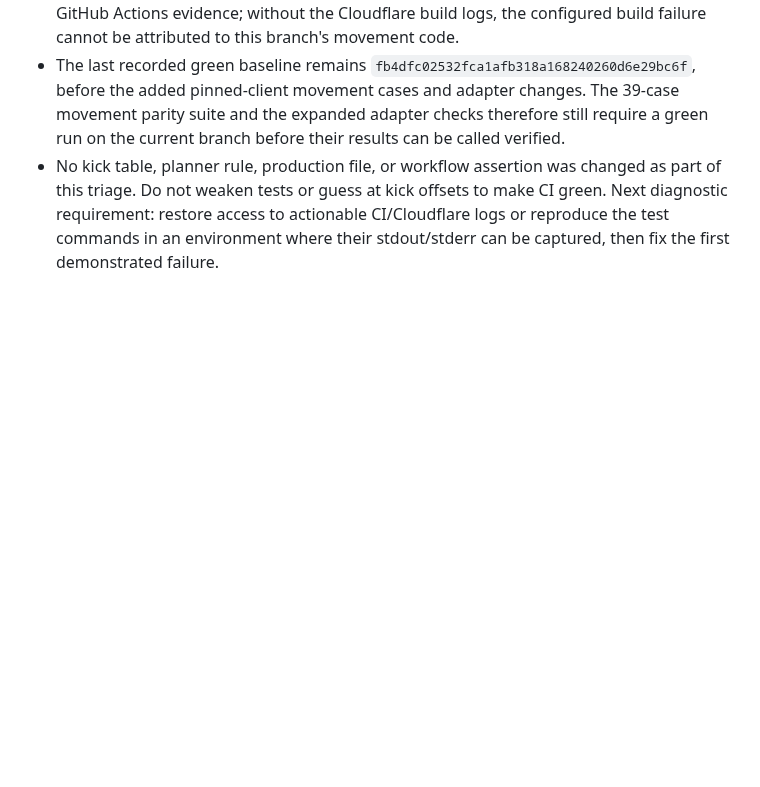
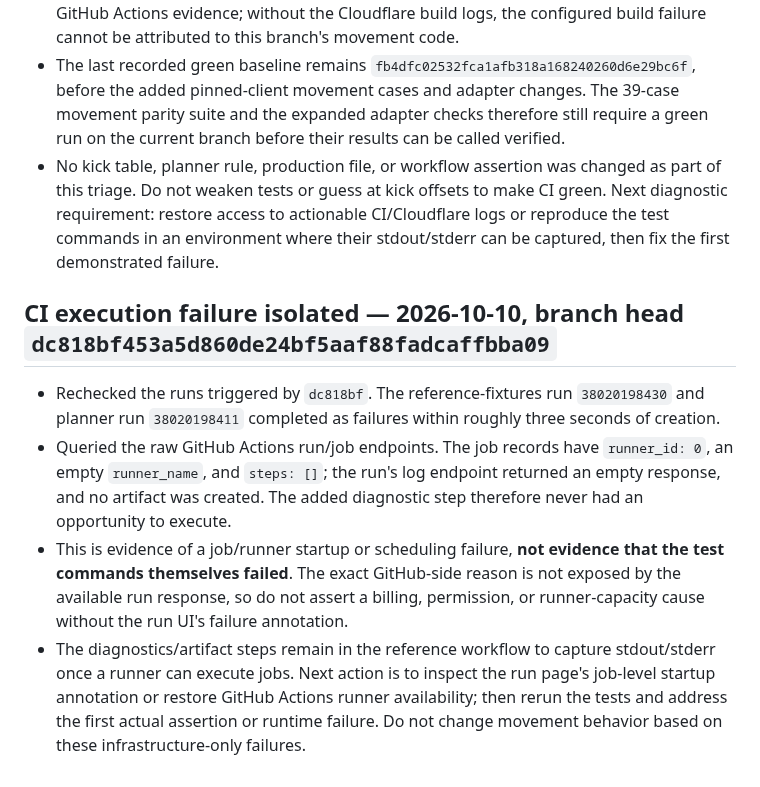
Before and after one commit to mandrop333-create/180180, a Markdown page: docs/finesse-reference-verification-ledger.md, the part around the change. Rendered like a GitHub page; blank space fills up the shorter version.

Commit message:
Distinguish runner startup failures from Finesse test failures

```diff
--- a/docs/finesse-reference-verification-ledger.md
+++ b/docs/finesse-reference-verification-ledger.md
@@ -374,3 +374,11 @@ Expanded `games/01/tetrio-coordinate-adapter-test.js` from I-only synthetic chec
 - The Cloudflare preview bot also reported failed builds for `d9dc7e7` and several immediately preceding commits. That repeated preview failure is separate from the GitHub Actions evidence; without the Cloudflare build logs, the configured build failure cannot be attributed to this branch's movement code.
 - The last recorded green baseline remains `fb4dfc02532fca1afb318a168240260d6e29bc6f`, before the added pinned-client movement cases and adapter changes. The 39-case movement parity suite and the expanded adapter checks therefore still require a green run on the current branch before their results can be called verified.
 - No kick table, planner rule, production file, or workflow assertion was changed as part of this triage. Do not weaken tests or guess at kick offsets to make CI green. Next diagnostic requirement: restore access to actionable CI/Cloudflare logs or reproduce the test commands in an environment where their stdout/stderr can be captured, then fix the first demonstrated failure.
+
+
+## CI execution failure isolated — 2026-10-10, branch head `dc818bf453a5d860de24bf5aaf88fadcaffbba09`
+
+- Rechecked the runs triggered by `dc818bf`. The reference-fixtures run `38020198430` and planner run `38020198411` completed as failures within roughly three seconds of creation.
+- Queried the raw GitHub Actions run/job endpoints. The job records have `runner_id: 0`, an empty `runner_name`, and `steps: []`; the run's log endpoint returned an empty response, and no artifact was created. The added diagnostic step therefore never had an opportunity to execute.
+- This is evidence of a job/runner startup or scheduling failure, **not evidence that the test commands themselves failed**. The exact GitHub-side reason is not exposed by the available run response, so do not assert a billing, permission, or runner-capacity cause without the run UI's failure annotation.
+- The diagnostics/artifact steps remain in the reference workflow to capture stdout/stderr once a runner can execute jobs. Next action is to inspect the run page's job-level startup annotation or restore GitHub Actions runner availability; then rerun the tests and address the first actual assertion or runtime failure. Do not change movement behavior based on these infrastructure-only failures.
```
